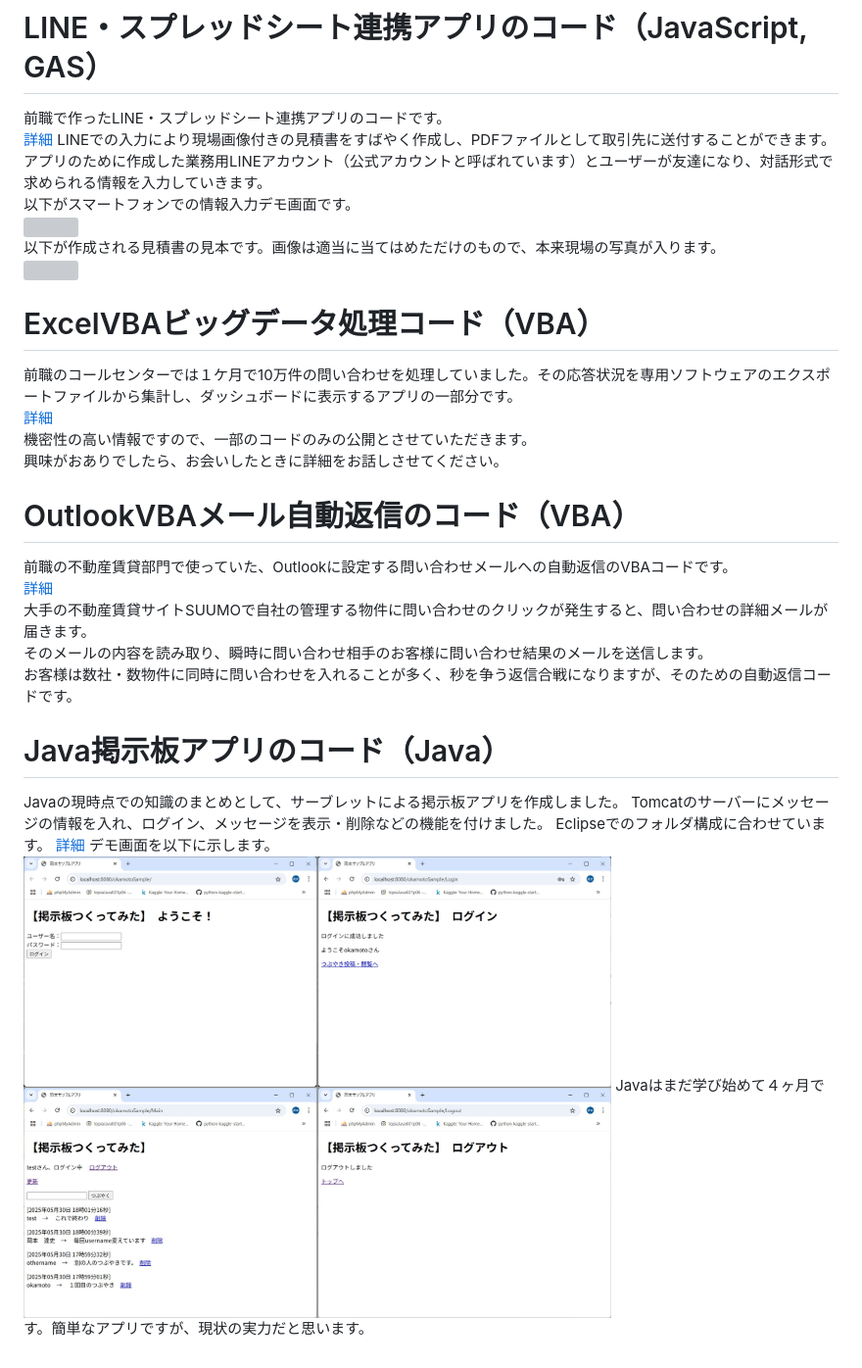
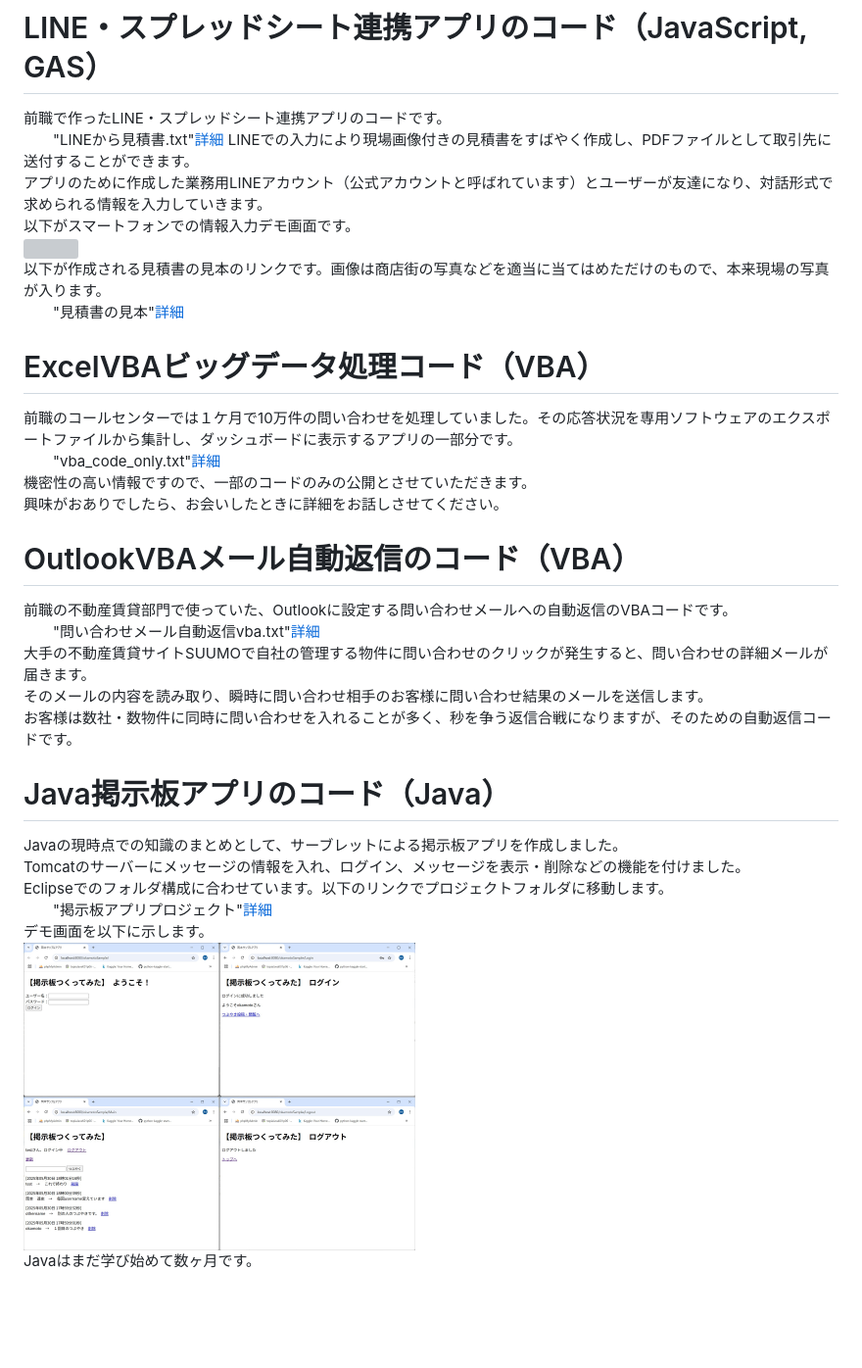
Before and after one commit to kazakamibeer/public, a Markdown page: README.md, the part around the change printed below. Shown: that part at 98% size. Rendered like a GitHub page; blank space fills up the shorter version; grey boxes are pictures that could not be loaded.

```diff
--- a/README.md
+++ b/README.md
@@ -29,23 +29,23 @@ NotebookではなくPython3のコードのみのファイルも公開してお
 
 # LINE・スプレッドシート連携アプリのコード（JavaScript, GAS）
 前職で作ったLINE・スプレッドシート連携アプリのコードです。
-[詳細](LINEから見積書.txt)
+　　"LINEから見積書.txt"[詳細](LINEから見積書.txt)
 LINEでの入力により現場画像付きの見積書をすばやく作成し、PDFファイルとして取引先に送付することができます。
 アプリのために作成した業務用LINEアカウント（公式アカウントと呼ばれています）とユーザーが友達になり、対話形式で求められる情報を入力していきます。
 以下がスマートフォンでの情報入力デモ画面です。
 <img src="img/LINE操作画面.jpg" width="600px">
-以下が作成される見積書の見本です。画像は適当に当てはめただけのもので、本来現場の写真が入ります。
-<img src="img/ダミー_見積書見本.pdf" width="300px">
+以下が作成される見積書の見本のリンクです。画像は商店街の写真などを適当に当てはめただけのもので、本来現場の写真が入ります。
+　　"見積書の見本"[詳細](img/ダミー_見積書見本.pdf)
 
 # ExcelVBAビッグデータ処理コード（VBA）
 前職のコールセンターでは１ケ月で10万件の問い合わせを処理していました。その応答状況を専用ソフトウェアのエクスポートファイルから集計し、ダッシュボードに表示するアプリの一部分です。
-[詳細](vba_code_only.txt)
+　　"vba_code_only.txt"[詳細](vba_code_only.txt)
 機密性の高い情報ですので、一部のコードのみの公開とさせていただきます。
 興味がおありでしたら、お会いしたときに詳細をお話しさせてください。
 
 # OutlookVBAメール自動返信のコード（VBA）
 前職の不動産賃貸部門で使っていた、Outlookに設定する問い合わせメールへの自動返信のVBAコードです。
-[詳細](問い合わせメール自動返信vba.txt)
+　　"問い合わせメール自動返信vba.txt"[詳細](問い合わせメール自動返信vba.txt)
 大手の不動産賃貸サイトSUUMOで自社の管理する物件に問い合わせのクリックが発生すると、問い合わせの詳細メールが届きます。
 そのメールの内容を読み取り、瞬時に問い合わせ相手のお客様に問い合わせ結果のメールを送信します。
 お客様は数社・数物件に同時に問い合わせを入れることが多く、秒を争う返信合戦になりますが、そのための自動返信コードです。
@@ -53,8 +53,8 @@ LINEでの入力により現場画像付きの見積書をすばやく作成し
 # Java掲示板アプリのコード（Java）
 Javaの現時点での知識のまとめとして、サーブレットによる掲示板アプリを作成しました。
 Tomcatのサーバーにメッセージの情報を入れ、ログイン、メッセージを表示・削除などの機能を付けました。
-Eclipseでのフォルダ構成に合わせています。
-[詳細](掲示板アプリプロジェクト)
+Eclipseでのフォルダ構成に合わせています。以下のリンクでプロジェクトフォルダに移動します。
+　　"掲示板アプリプロジェクト"[詳細](掲示板アプリプロジェクト)
 デモ画面を以下に示します。
-<img src="img/掲示板アプリ画面デモ.jpg" width="600px">
-Javaはまだ学び始めて４ヶ月です。簡単なアプリですが、現状の実力だと思います。
+<img src="img/掲示板アプリ画面デモ.jpg" width="400px">
+Javaはまだ学び始めて数ヶ月です。
```
Also changed, not shown: other parts of README.md (+1 -1 lines).
